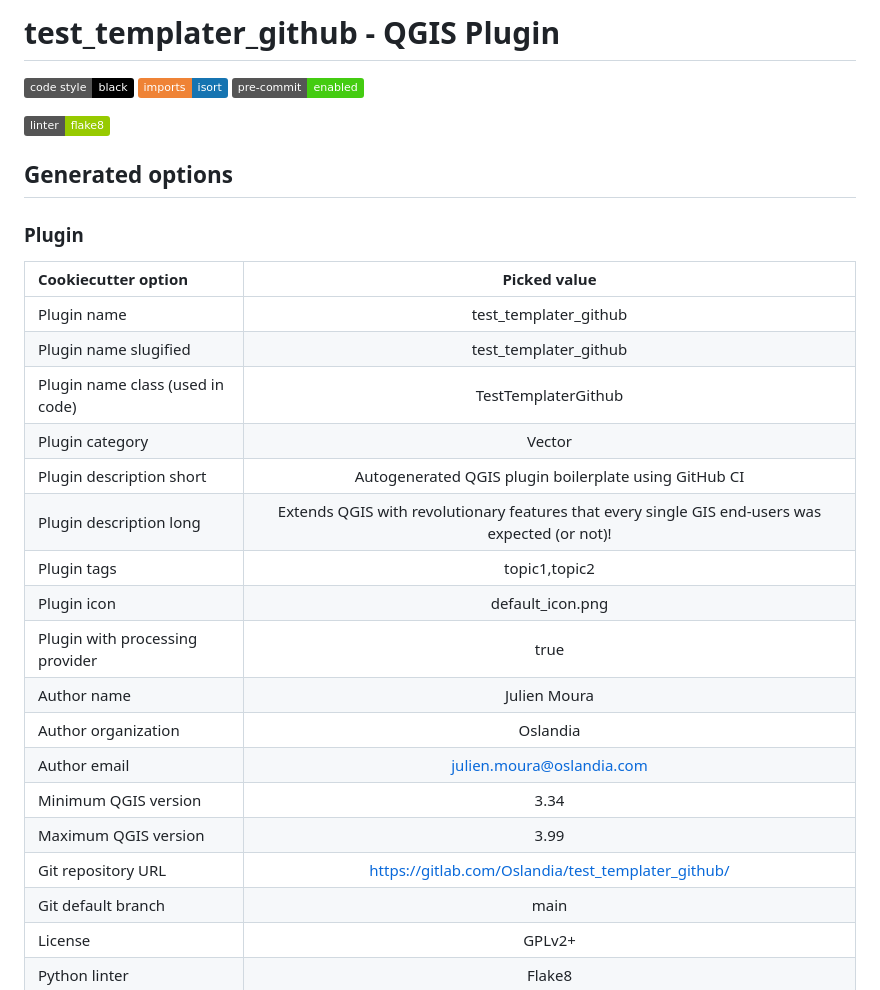
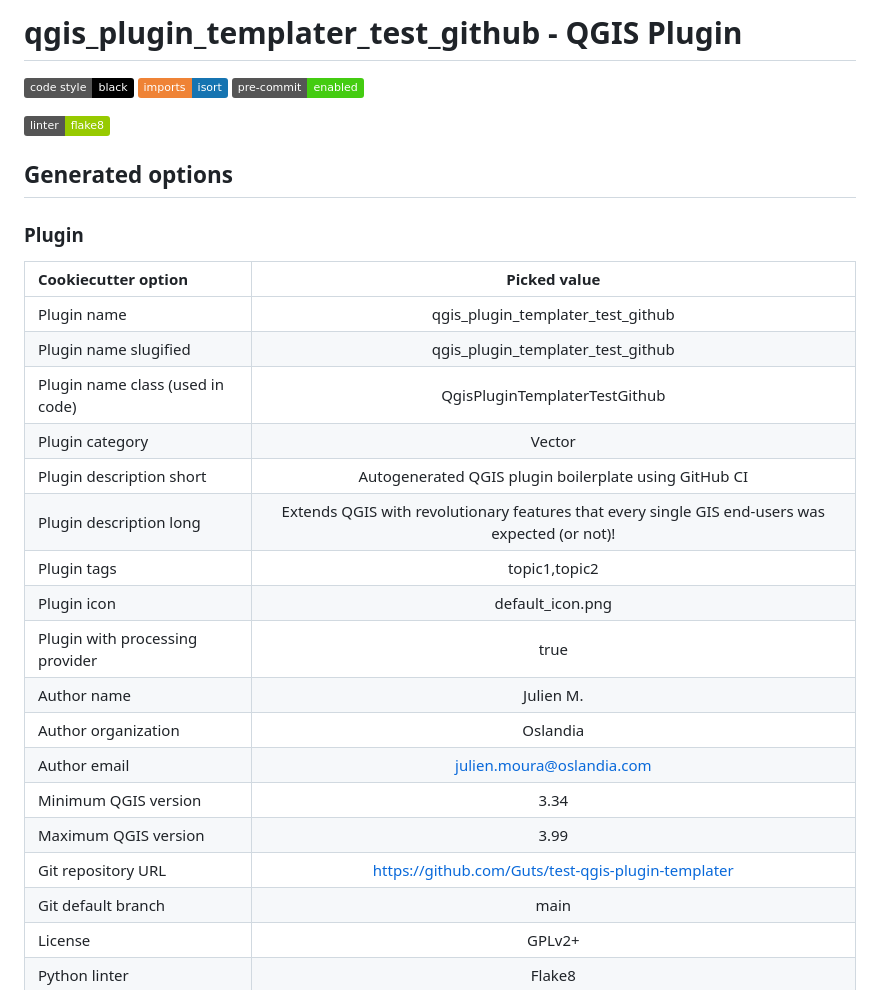
Before and after one commit to Guts/test-qgis-plugin-templater, a Markdown page: README.md, the part around one of its changes. Drawn GitHub-style; badges without logos.

Commit message:
Testing QGIS plugin boilerplate from QGIS Plugin Templater (Oslandia). 2024-02-13 10:58:55

```diff
--- a/README.md
+++ b/README.md
@@ -1,4 +1,4 @@
-# test_templater_github - QGIS Plugin
+# qgis_plugin_templater_test_github - QGIS Plugin
 
 [![Code style: black](https://img.shields.io/badge/code%20style-black-000000.svg)](https://github.com/psf/black)
 [![Imports: isort](https://img.shields.io/badge/%20imports-isort-%231674b1?style=flat&labelColor=ef8336)](https://pycqa.github.io/isort/)
@@ -13,21 +13,21 @@
 
 | Cookiecutter option | Picked value |
 | :-- | :--: |
-| Plugin name | test_templater_github |
-| Plugin name slugified | test_templater_github |
-| Plugin name class (used in code) | TestTemplaterGithub |
+| Plugin name | qgis_plugin_templater_test_github |
+| Plugin name slugified | qgis_plugin_templater_test_github |
+| Plugin name class (used in code) | QgisPluginTemplaterTestGithub |
 | Plugin category | Vector |
 | Plugin description short | Autogenerated QGIS plugin boilerplate using GitHub CI |
 | Plugin description long | Extends QGIS with revolutionary features that every single GIS end-users was expected (or not)! |
 | Plugin tags | topic1,topic2 |
 | Plugin icon | default_icon.png |
 | Plugin with processing provider | true |
-| Author name | Julien Moura |
+| Author name | Julien M. |
 | Author organization | Oslandia |
 | Author email | julien.moura@oslandia.com |
 | Minimum QGIS version | 3.34 |
 | Maximum QGIS version | 3.99 |
-| Git repository URL | https://gitlab.com/Oslandia/test_templater_github/ |
+| Git repository URL | https://github.com/Guts/test-qgis-plugin-templater |
 | Git default branch | main |
 | License | GPLv2+ |
 | Python linter | Flake8 |
```
Also changed, not shown: other parts of README.md (+4 -4 lines), CHANGELOG.md (+1 -1 lines), qgis_plugin_templater_test_github/resources/images/default_icon.png (added), 17 other files.
